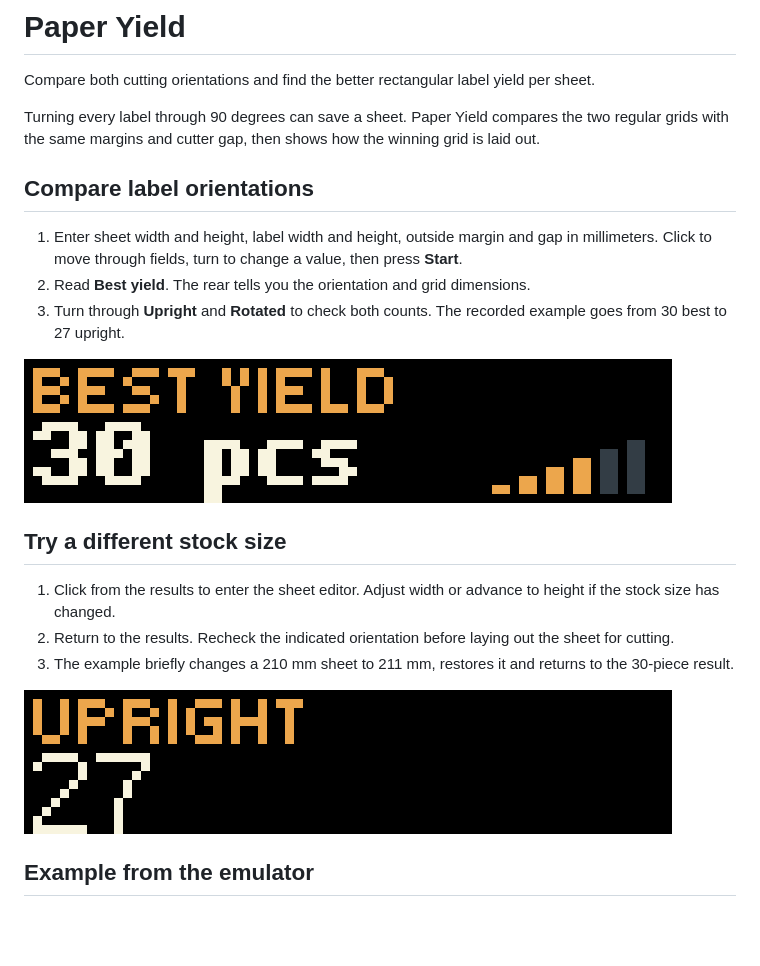
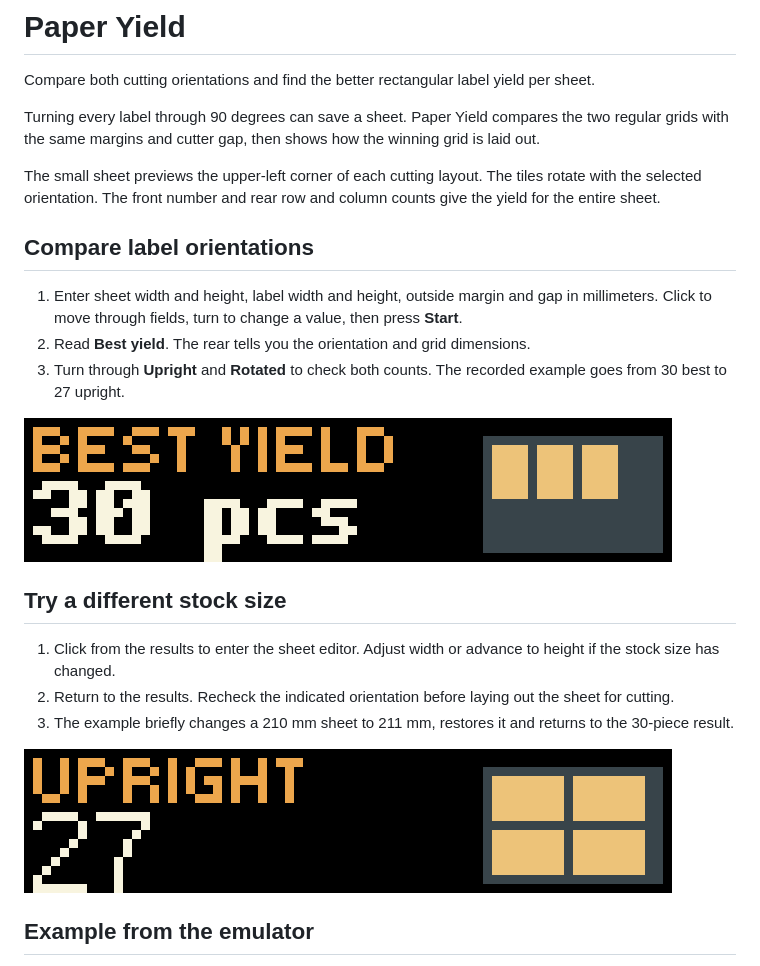
Before and after one commit to ncoooooper/busybar-paper-yield, a Markdown page: README.md, the part around the change. Drawn GitHub-style; pictures changed too: media/guide/adjust-sheet-width.gif, media/guide/compare-orientations.gif; blank space fills up the shorter version.

Commit message:
Show the action on the front display

```diff
--- a/README.md
+++ b/README.md
@@ -3,6 +3,8 @@
 Compare both cutting orientations and find the better rectangular label yield per sheet.
 
 Turning every label through 90 degrees can save a sheet. Paper Yield compares the two regular grids with the same margins and cutter gap, then shows how the winning grid is laid out.
+
+The small sheet previews the upper-left corner of each cutting layout. The tiles rotate with the selected orientation. The front number and rear row and column counts give the yield for the entire sheet.
 
 ## Compare label orientations
 
```
Also changed, not shown: screenshots/front-1.png, screenshots/front-1@8x.png, 8 other files.
